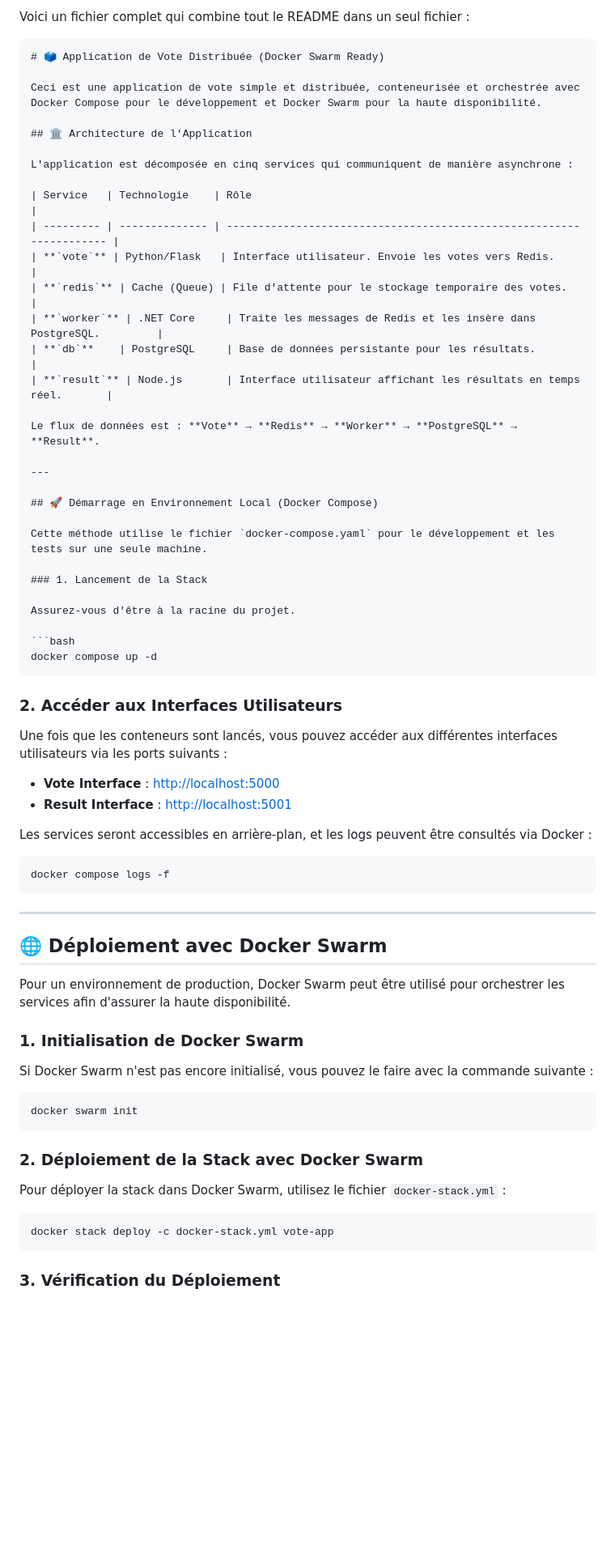
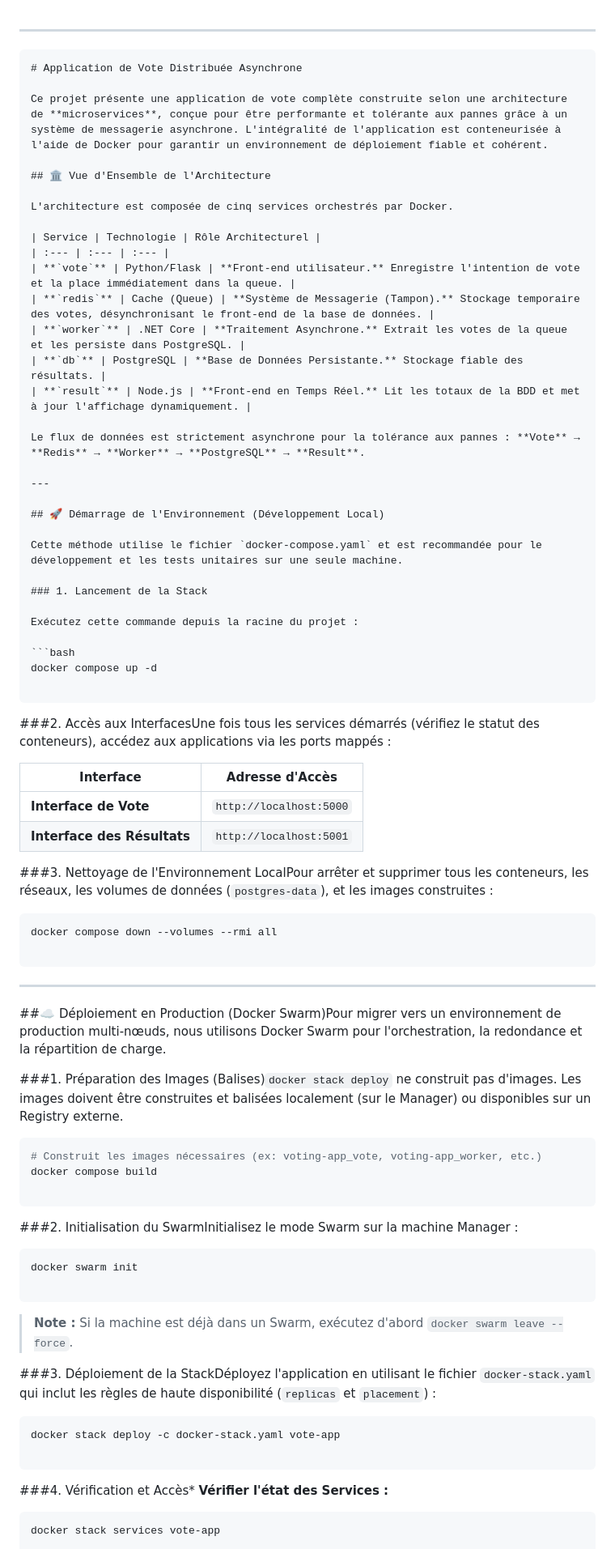
Before and after one commit to TristandYt/voting-app, a Markdown page: readme.md, the part around the change printed below. Shown: that part at 81% size. Rendered like a GitHub page; blank space fills up the shorter version.

`````diff
--- a/readme.md
+++ b/readme.md
@@ -1,72 +1,83 @@
-Voici un fichier complet qui combine tout le README dans un seul fichier :
-
-````markdown
-# 🗳️ Application de Vote Distribuée (Docker Swarm Ready)
-
-Ceci est une application de vote simple et distribuée, conteneurisée et orchestrée avec Docker Compose pour le développement et Docker Swarm pour la haute disponibilité.
-
-## 🏛️ Architecture de l'Application
-
-L'application est décomposée en cinq services qui communiquent de manière asynchrone :
-
-| Service   | Technologie    | Rôle                                                                 |
-| --------- | -------------- | -------------------------------------------------------------------- |
-| **`vote`** | Python/Flask   | Interface utilisateur. Envoie les votes vers Redis.                 |
-| **`redis`** | Cache (Queue) | File d'attente pour le stockage temporaire des votes.               |
-| **`worker`** | .NET Core     | Traite les messages de Redis et les insère dans PostgreSQL.         |
-| **`db`**    | PostgreSQL     | Base de données persistante pour les résultats.                     |
-| **`result`** | Node.js       | Interface utilisateur affichant les résultats en temps réel.       |
-
-Le flux de données est : **Vote** → **Redis** → **Worker** → **PostgreSQL** → **Result**.
 
 ---
 
-## 🚀 Démarrage en Environnement Local (Docker Compose)
+```markdown
+# Application de Vote Distribuée Asynchrone
 
-Cette méthode utilise le fichier `docker-compose.yaml` pour le développement et les tests sur une seule machine.
+Ce projet présente une application de vote complète construite selon une architecture de **microservices**, conçue pour être performante et tolérante aux pannes grâce à un système de messagerie asynchrone. L'intégralité de l'application est conteneurisée à l'aide de Docker pour garantir un environnement de déploiement fiable et cohérent.
+
+## 🏛️ Vue d'Ensemble de l'Architecture
+
+L'architecture est composée de cinq services orchestrés par Docker.
+
+| Service | Technologie | Rôle Architecturel |
+| :--- | :--- | :--- |
+| **`vote`** | Python/Flask | **Front-end utilisateur.** Enregistre l'intention de vote et la place immédiatement dans la queue. |
+| **`redis`** | Cache (Queue) | **Système de Messagerie (Tampon).** Stockage temporaire des votes, désynchronisant le front-end de la base de données. |
+| **`worker`** | .NET Core | **Traitement Asynchrone.** Extrait les votes de la queue et les persiste dans PostgreSQL. |
+| **`db`** | PostgreSQL | **Base de Données Persistante.** Stockage fiable des résultats. |
+| **`result`** | Node.js | **Front-end en Temps Réel.** Lit les totaux de la BDD et met à jour l'affichage dynamiquement. |
+
+Le flux de données est strictement asynchrone pour la tolérance aux pannes : **Vote** → **Redis** → **Worker** → **PostgreSQL** → **Result**.
+
+---
+
+## 🚀 Démarrage de l'Environnement (Développement Local)
+
+Cette méthode utilise le fichier `docker-compose.yaml` et est recommandée pour le développement et les tests unitaires sur une seule machine.
 
 ### 1. Lancement de la Stack
 
-Assurez-vous d'être à la racine du projet.
+Exécutez cette commande depuis la racine du projet :
 
 ```bash
 docker compose up -d
-````
 
-### 2. Accéder aux Interfaces Utilisateurs
+```
 
-Une fois que les conteneurs sont lancés, vous pouvez accéder aux différentes interfaces utilisateurs via les ports suivants :
+###2. Accès aux InterfacesUne fois tous les services démarrés (vérifiez le statut des conteneurs), accédez aux applications via les ports mappés :
 
-* **Vote Interface** : [http://localhost:5000](http://localhost:5000)
-* **Result Interface** : [http://localhost:5001](http://localhost:5001)
+| Interface | Adresse d'Accès |
+| --- | --- |
+| **Interface de Vote** | `http://localhost:5000` |
+| **Interface des Résultats** | `http://localhost:5001` |
 
-Les services seront accessibles en arrière-plan, et les logs peuvent être consultés via Docker :
+###3. Nettoyage de l'Environnement LocalPour arrêter et supprimer tous les conteneurs, les réseaux, les volumes de données (`postgres-data`), et les images construites :
 
 ```bash
-docker compose logs -f
+docker compose down --volumes --rmi all
+
 ```
 
 ---
 
-## 🌐 Déploiement avec Docker Swarm
+##☁️ Déploiement en Production (Docker Swarm)Pour migrer vers un environnement de production multi-nœuds, nous utilisons Docker Swarm pour l'orchestration, la redondance et la répartition de charge.
 
-Pour un environnement de production, Docker Swarm peut être utilisé pour orchestrer les services afin d'assurer la haute disponibilité.
+###1. Préparation des Images (Balises)`docker stack deploy` ne construit pas d'images. Les images doivent être construites et balisées localement (sur le Manager) ou disponibles sur un Registry externe.
 
-### 1. Initialisation de Docker Swarm
+```bash
+# Construit les images nécessaires (ex: voting-app_vote, voting-app_worker, etc.)
+docker compose build
 
-Si Docker Swarm n'est pas encore initialisé, vous pouvez le faire avec la commande suivante :
+```
+
+###2. Initialisation du SwarmInitialisez le mode Swarm sur la machine Manager :
 
 ```bash
 docker swarm init
+
 ```
 
-### 2. Déploiement de la Stack avec Docker Swarm
+> **Note :** Si la machine est déjà dans un Swarm, exécutez d'abord `docker swarm leave --force`.
 
-Pour déployer la stack dans Docker Swarm, utilisez le fichier `docker-stack.yml` :
+###3. Déploiement de la StackDéployez l'application en utilisant le fichier `docker-stack.yaml` qui inclut les règles de haute disponibilité (`replicas` et `placement`) :
 
 ```bash
-docker stack deploy -c docker-stack.yml vote-app
+docker stack deploy -c docker-stack.yaml vote-app
+
 ```
 
-### 3. Vérification du Déploiement
+###4. Vérification et Accès* **Vérifier l'état des Services :**
+```bash
+docker stack services vote-app
 
`````
Also changed, not shown: other parts of readme.md (+21 -35 lines).
